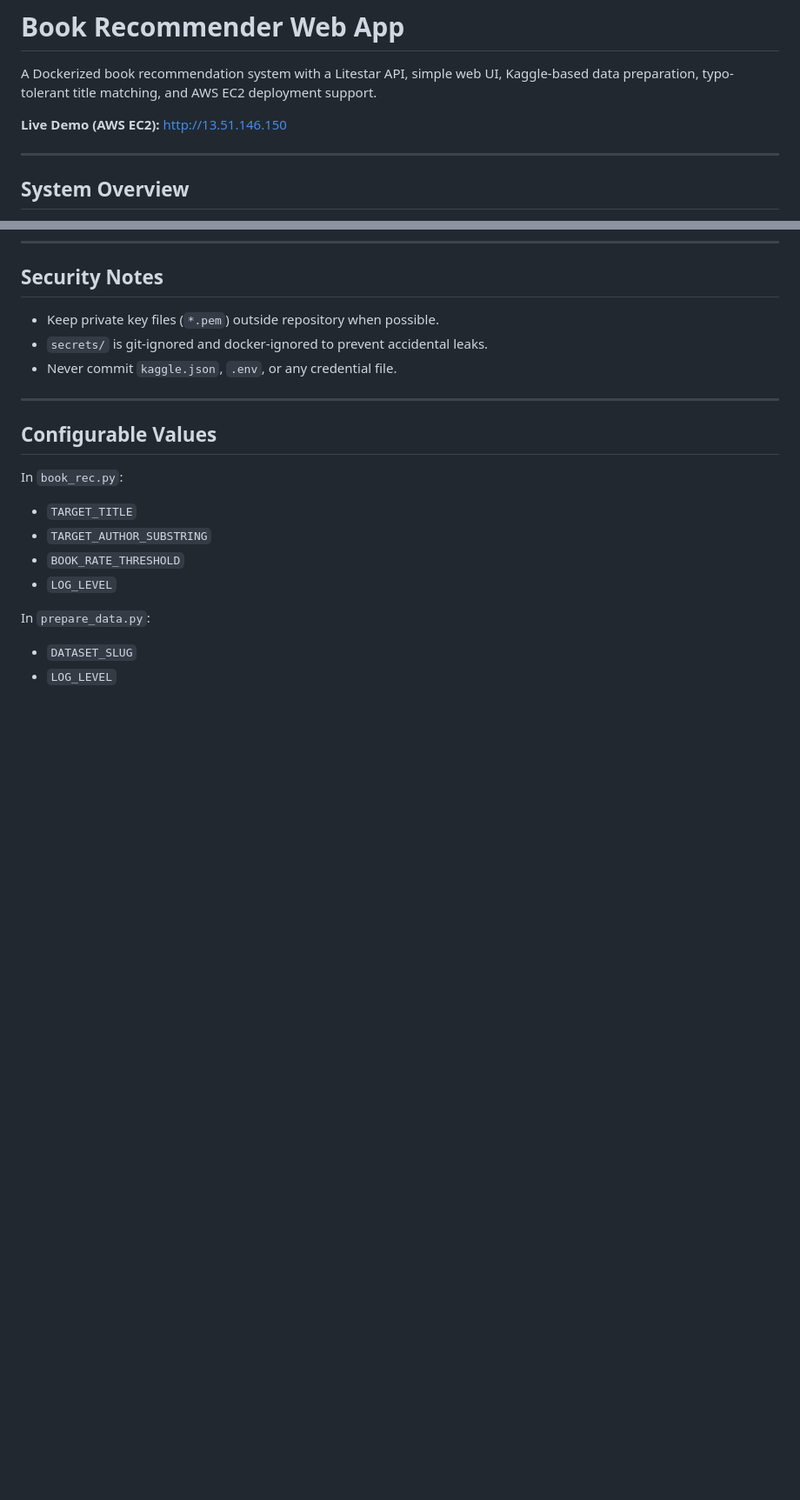
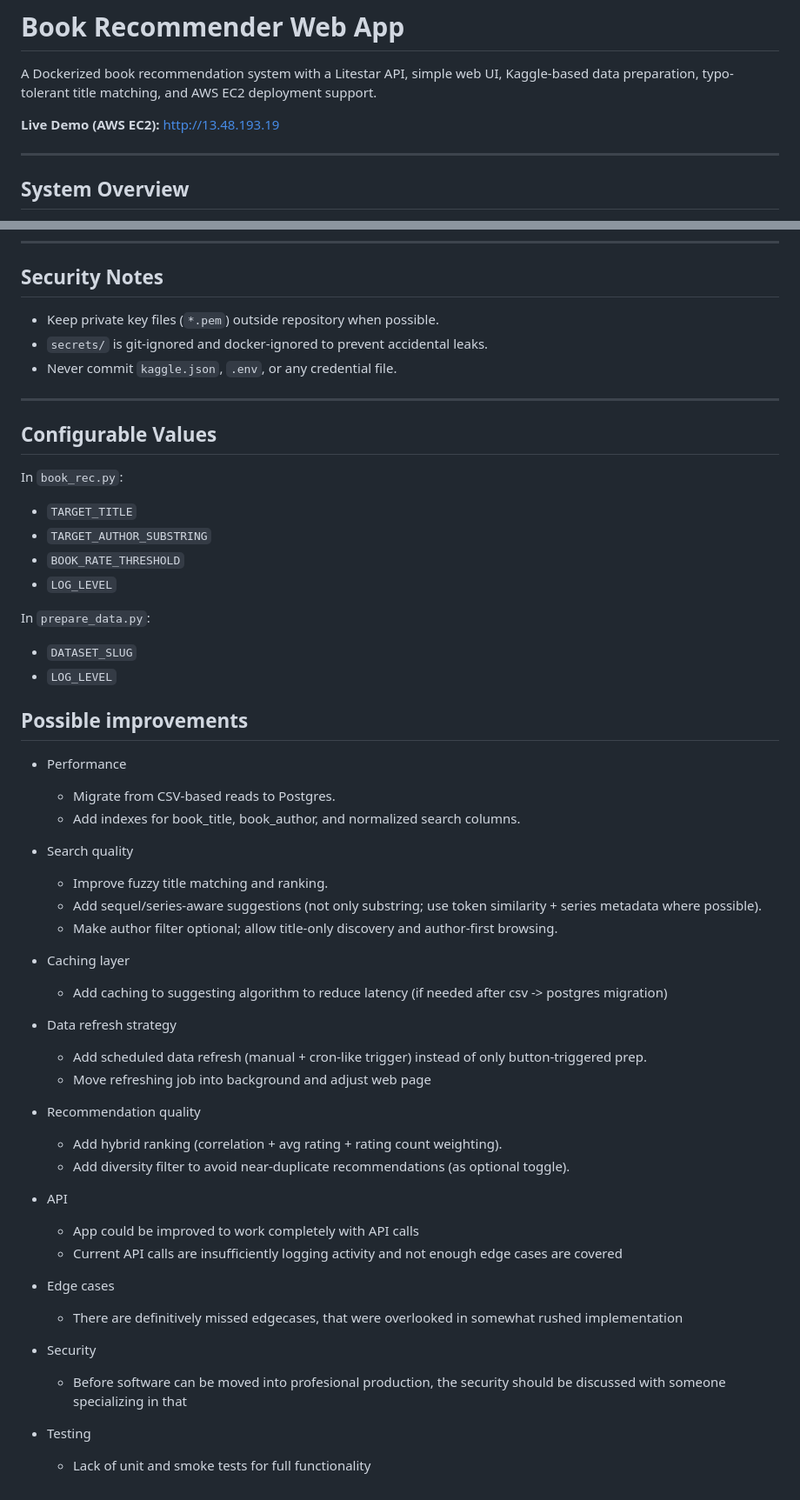
Before and after one commit to schenk98/small_projects, a Markdown page: book_recommender/README.md, 2 parts joined by grey strips. Shown at 87% size. GitHub-like rendering; blank space fills up the shorter version.

Commit message:
readme update - improvements

```diff
--- a/book_recommender/README.md
+++ b/book_recommender/README.md
@@ -2,7 +2,7 @@
 
 A Dockerized book recommendation system with a Litestar API, simple web UI, Kaggle-based data preparation, typo-tolerant title matching, and AWS EC2 deployment support.
 
-**Live Demo (AWS EC2):** [http://13.51.146.150](http://13.51.146.150)
+**Live Demo (AWS EC2):** [http://13.48.193.19](http://13.48.193.19)
 
 ---
 
@@ -328,3 +328,37 @@ In `prepare_data.py`:
 
 - `DATASET_SLUG`
 - `LOG_LEVEL`
+
+## Possible improvements
+- Performance
+   - Migrate from CSV-based reads to Postgres.
+   - Add indexes for book_title, book_author, and normalized search columns.
+
+- Search quality
+   - Improve fuzzy title matching and ranking.
+   - Add sequel/series-aware suggestions (not only substring; use token similarity + series metadata where possible).
+   - Make author filter optional; allow title-only discovery and author-first browsing.
+
+- Caching layer
+   - Add caching to suggesting algorithm to reduce latency (if needed after csv -> postgres migration)
+
+- Data refresh strategy
+   - Add scheduled data refresh (manual + cron-like trigger) instead of only button-triggered prep.
+   - Move refreshing job into background and adjust web page
+
+- Recommendation quality
+   - Add hybrid ranking (correlation + avg rating + rating count weighting).
+   - Add diversity filter to avoid near-duplicate recommendations (as optional toggle).
+
+- API
+   - App could be improved to work completely with API calls
+   - Current API calls are insufficiently logging activity and not enough edge cases are covered
+
+- Edge cases
+   - There are definitively missed edgecases, that were overlooked in somewhat rushed implementation
+
+- Security
+   - Before software can be moved into profesional production, the security should be discussed with someone specializing in that
+
+- Testing
+   - Lack of unit and smoke tests for full functionality
```
